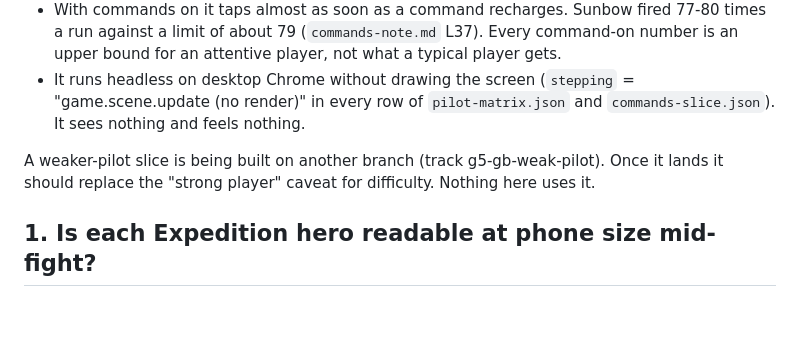
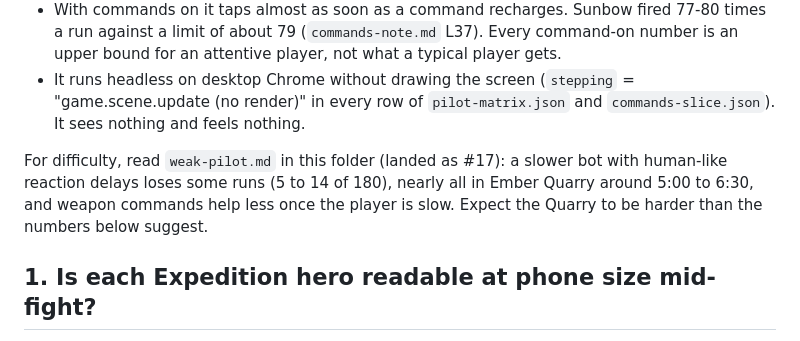
Before and after one commit to dsschiff/grovebound, a Markdown page: reports/pilot-matrix/m3-feel-evidence.md, the part around the change. Rendered like a GitHub page; blank space fills up the shorter version.

Commit message:
docs: point M3 feel page at weak-pilot.md instead of in-progress caveat
Co-Authored-By: Claude Opus 5.5 <noreply@anthropic.com>

```diff
--- a/reports/pilot-matrix/m3-feel-evidence.md
+++ b/reports/pilot-matrix/m3-feel-evidence.md
@@ -9,7 +9,7 @@ For the feel review in `PHONE-SESSION-CHECKLIST.md` section 5. For each of the f
 - With commands on it taps almost as soon as a command recharges. Sunbow fired 77-80 times a run against a limit of about 79 (`commands-note.md` L37). Every command-on number is an upper bound for an attentive player, not what a typical player gets.
 - It runs headless on desktop Chrome without drawing the screen (`stepping` = "game.scene.update (no render)" in every row of `pilot-matrix.json` and `commands-slice.json`). It sees nothing and feels nothing.
 
-A weaker-pilot slice is being built on another branch (track g5-gb-weak-pilot). Once it lands it should replace the "strong player" caveat for difficulty. Nothing here uses it.
+For difficulty, read `weak-pilot.md` in this folder (landed as #17): a slower bot with human-like reaction delays loses some runs (5 to 14 of 180), nearly all in Ember Quarry around 5:00 to 6:30, and weapon commands help less once the player is slow. Expect the Quarry to be harder than the numbers below suggest.
 
 ## 1. Is each Expedition hero readable at phone size mid-fight?
 
```
